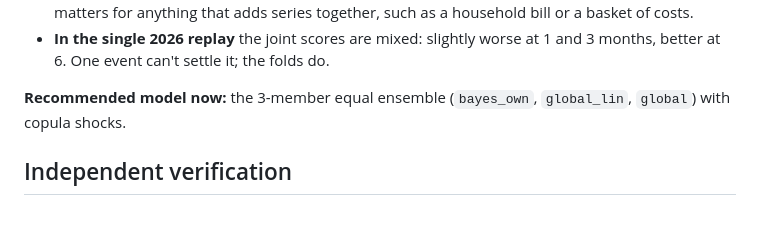
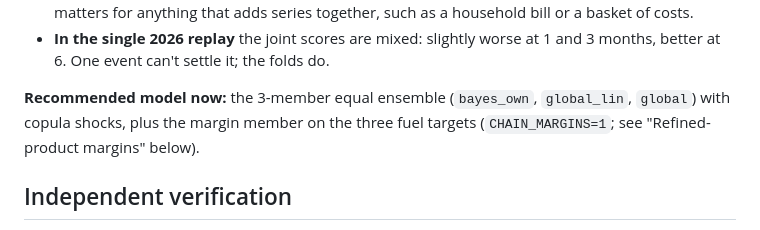
Before and after one commit to Alex-Sebastian-Ene/oxhack, a Markdown page: docs/chain.md, the part around the change. Drawn GitHub-style.

Commit message:
Name the margin member in the chain's recommended model
PR #18 merged the margin member into seb/levy-chain; the recommendation in docs/chain.md now includes it on the three fuel targets.

```diff
--- a/docs/chain.md
+++ b/docs/chain.md
@@ -130,7 +130,7 @@ Run on Iridis: job 1972767 for the folds, 1972803 for the report, 1972768 for th
 - **So the copula makes the joint answers more coherent at no cost to any single series.** That matters for anything that adds series together, such as a household bill or a basket of costs.
 - **In the single 2026 replay** the joint scores are mixed: slightly worse at 1 and 3 months, better at 6. One event can't settle it; the folds do.
 
-**Recommended model now:** the 3-member equal ensemble (`bayes_own`, `global_lin`, `global`) with copula shocks.
+**Recommended model now:** the 3-member equal ensemble (`bayes_own`, `global_lin`, `global`) with copula shocks, plus the margin member on the three fuel targets (`CHAIN_MARGINS=1`; see "Refined-product margins" below).
 
 ## Independent verification
 
```
